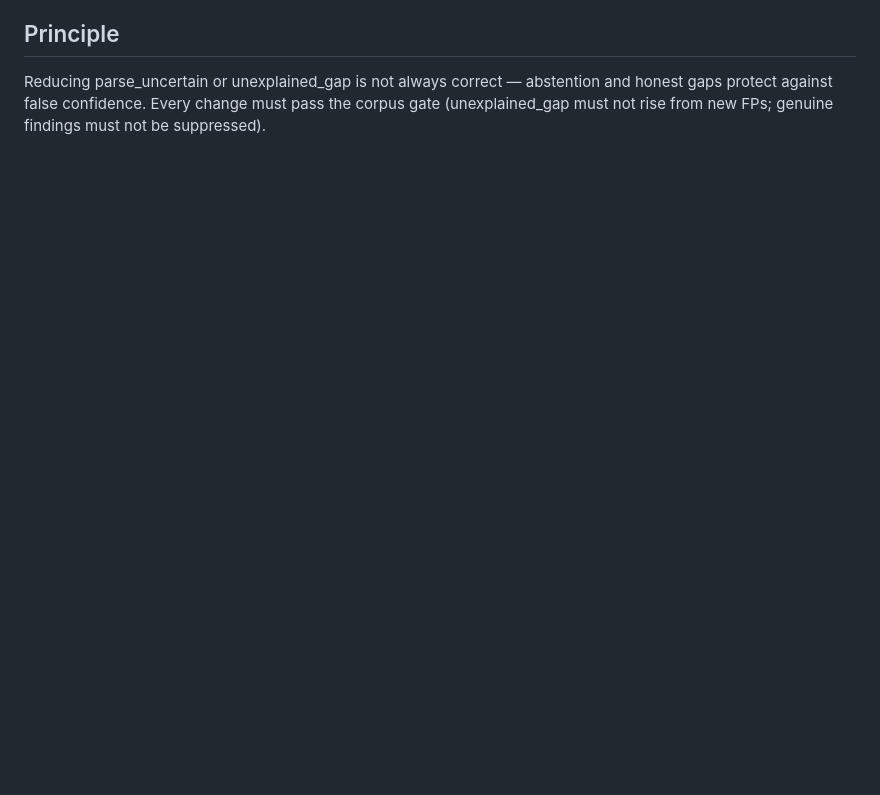
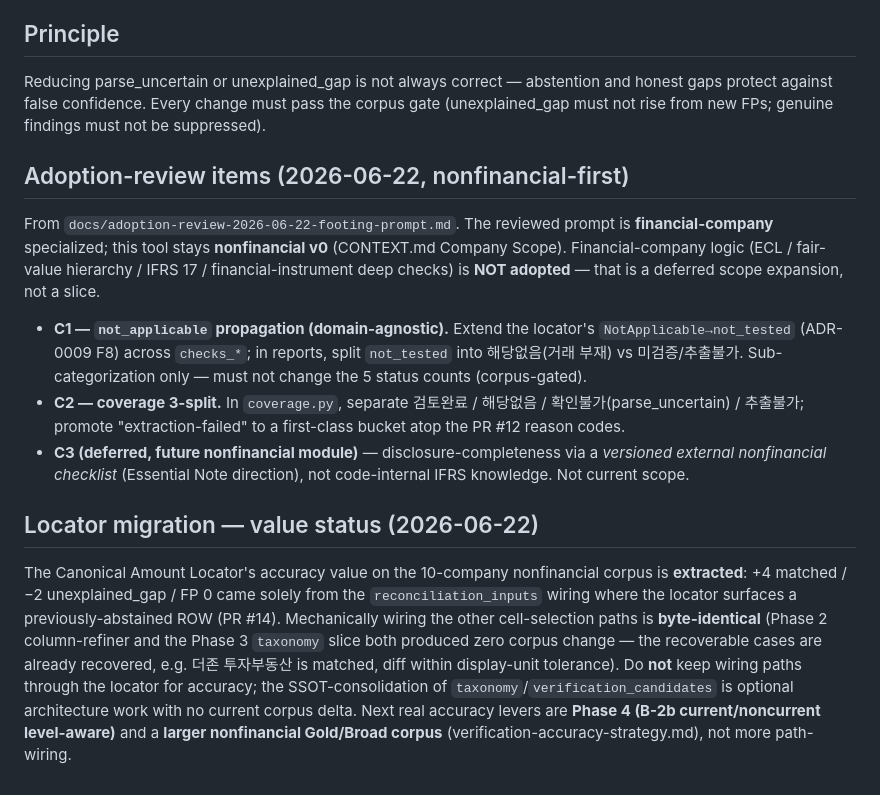
Before and after one commit to capitalparser/dart-footing-reconciler, a Markdown page: docs/accuracy-backlog.md, the part around the change. Drawn GitHub-style; blank space fills up the shorter version.

```diff
--- a/docs/accuracy-backlog.md
+++ b/docs/accuracy-backlog.md
@@ -222,3 +222,27 @@ failure classes. Slices, safest-first:
 Reducing parse_uncertain or unexplained_gap is not always correct — abstention and honest
 gaps protect against false confidence. Every change must pass the corpus gate
 (unexplained_gap must not rise from new FPs; genuine findings must not be suppressed).
+
+## Adoption-review items (2026-06-22, nonfinancial-first)
+From `docs/adoption-review-2026-06-22-footing-prompt.md`. The reviewed prompt is **financial-company**
+specialized; this tool stays **nonfinancial v0** (CONTEXT.md Company Scope). Financial-company logic
+(ECL / fair-value hierarchy / IFRS 17 / financial-instrument deep checks) is **NOT adopted** — that is a
+deferred scope expansion, not a slice.
+- **C1 — `not_applicable` propagation (domain-agnostic).** Extend the locator's `NotApplicable→not_tested`
+  (ADR-0009 F8) across `checks_*`; in reports, split `not_tested` into 해당없음(거래 부재) vs
+  미검증/추출불가. Sub-categorization only — must not change the 5 status counts (corpus-gated).
+- **C2 — coverage 3-split.** In `coverage.py`, separate 검토완료 / 해당없음 / 확인불가(parse_uncertain) /
+  추출불가; promote "extraction-failed" to a first-class bucket atop the PR #12 reason codes.
+- **C3 (deferred, future nonfinancial module)** — disclosure-completeness via a *versioned external
+  nonfinancial checklist* (Essential Note direction), not code-internal IFRS knowledge. Not current scope.
+
+## Locator migration — value status (2026-06-22)
+The Canonical Amount Locator's accuracy value on the 10-company nonfinancial corpus is **extracted**:
++4 matched / −2 unexplained_gap / FP 0 came solely from the `reconciliation_inputs` wiring where the
+locator surfaces a previously-abstained ROW (PR #14). Mechanically wiring the other cell-selection paths
+is **byte-identical** (Phase 2 column-refiner and the Phase 3 `taxonomy` slice both produced zero corpus
+change — the recoverable cases are already recovered, e.g. 더존 투자부동산 is matched, diff within
+display-unit tolerance). Do **not** keep wiring paths through the locator for accuracy; the SSOT-consolidation
+of `taxonomy`/`verification_candidates` is optional architecture work with no current corpus delta. Next
+real accuracy levers are **Phase 4 (B-2b current/noncurrent level-aware)** and a **larger nonfinancial
+Gold/Broad corpus** (verification-accuracy-strategy.md), not more path-wiring.
```
Also changed, not shown: docs/adoption-review-2026-06-22-footing-prompt.md (added, +41 -0 lines).
